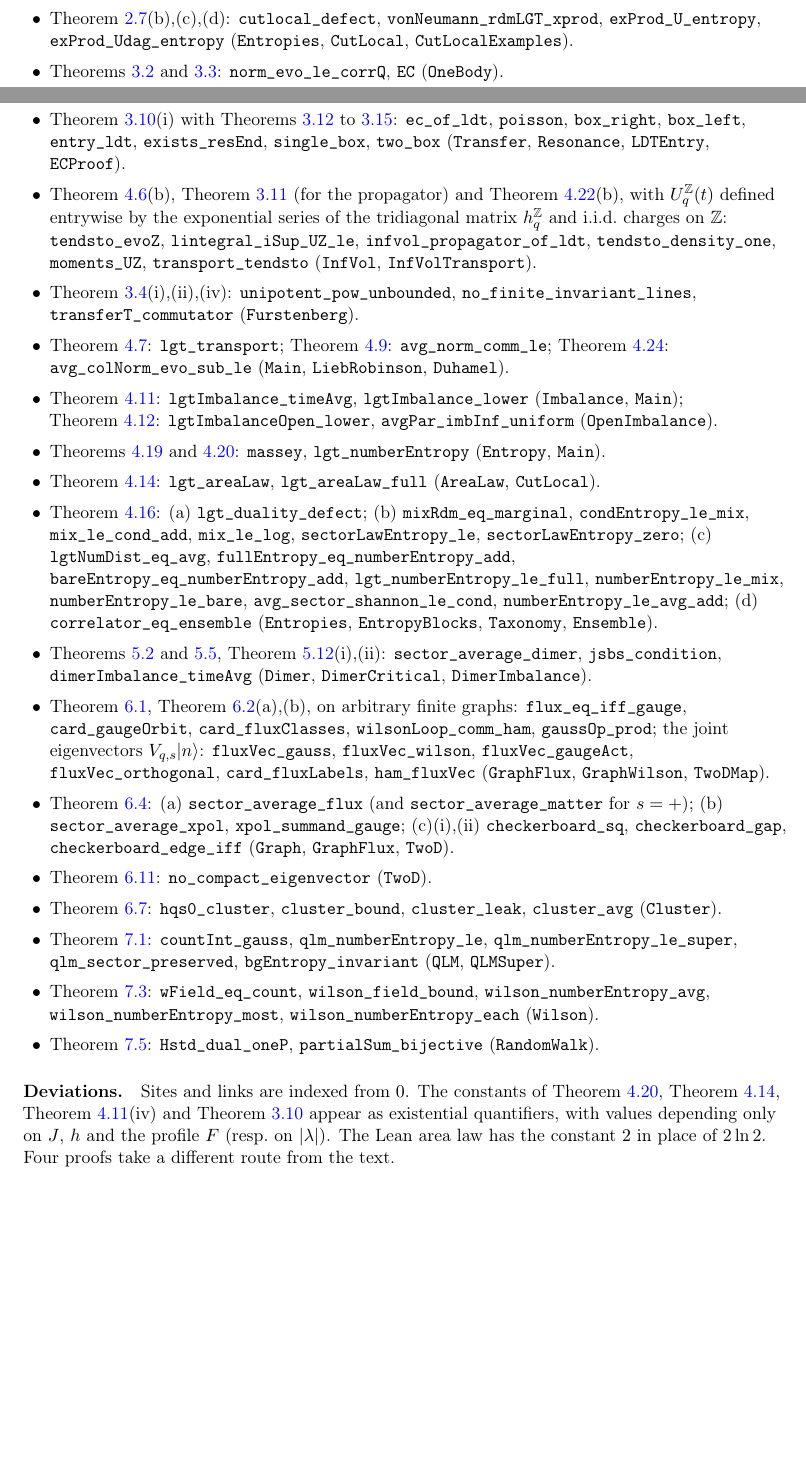
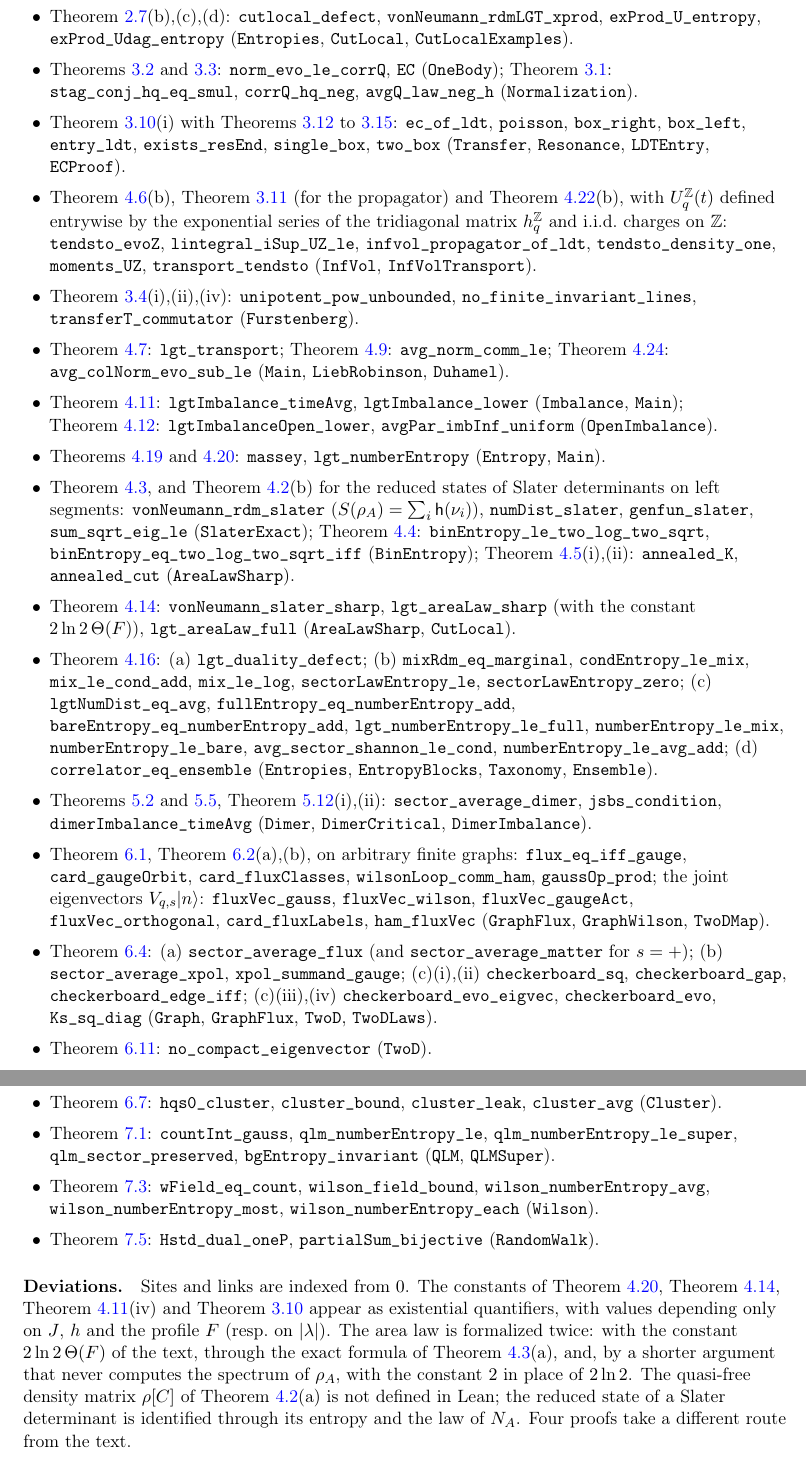
Before and after one commit to xturkesh/fermions, a LaTeX paper (paper/main.tex, which reads paper/sections/lean.tex): two parts of pages 95 and 96 of 101 before the commit and two parts of pages 96 and 97 of 101 after it, joined at a grey line, cut so that both start at the same text, the shorter picture padded with empty space. Compiled offline with pdfLaTeX.

Commit message:
Paper: Lean appendix updated for Gauss law, sector norms, normalization, Slater formulas, sharp area law, 2D laws
Co-Authored-By: Claude Opus 5.5 <noreply@anthropic.com>
Claude-Session: https://claude.ai/code/session_01NKqrRxmfWAsbocHrT8mtBS

```diff
--- a/paper/sections/lean.tex
+++ b/paper/sections/lean.tex
@@ -55,7 +59,9 @@ only external input is this literature result (\texttt{lgt\_transport\_of\_ldt},
 \item \cref{lem:cutlocal}(b),(c),(d): \texttt{cutlocal\_defect}, \texttt{vonNeumann\_rdmLGT\_xprod},
 \texttt{exProd\_U\_entropy}, \texttt{exProd\_Udag\_entropy} (\texttt{Entropies}, \texttt{CutLocal},
 \texttt{CutLocalExamples}).
-\item \cref{lem:consequences,hyp:EC}: \texttt{norm\_evo\_le\_corrQ}, \texttt{EC} (\texttt{OneBody}).
+\item \cref{lem:consequences,hyp:EC}: \texttt{norm\_evo\_le\_corrQ}, \texttt{EC} (\texttt{OneBody});
+\cref{lem:normalization}: \texttt{stag\_conj\_hq\_eq\_smul}, \texttt{corrQ\_hq\_neg}, \texttt{avgQ\_law\_neg\_h}
+(\texttt{Normalization}).
 \item \cref{thm:EC}(i) with \cref{lem:green,lem:entry,lem:badset,lem:double}: \texttt{ec\_of\_ldt},
 \texttt{poisson}, \texttt{box\_right}, \texttt{box\_left}, \texttt{entry\_ldt},
 \texttt{exists\_resEnd}, \texttt{single\_box}, \texttt{two\_box} (\texttt{Transfer}, \texttt{Resonance},
@@ -75,8 +81,13 @@ $\Z$: \texttt{tendsto\_evoZ}, \texttt{lintegral\_iSup\_UZ\_le}, \texttt{infvol\_
 \texttt{avgPar\_imbInf\_uniform} (\texttt{OpenImbalance}).
 \item \cref{lem:intentropy,thm:numberentropy}: \texttt{massey}, \texttt{lgt\_numberEntropy}
 (\texttt{Entropy}, \texttt{Main}).
-\item \cref{thm:arealaw}: \texttt{lgt\_areaLaw}, \texttt{lgt\_areaLaw\_full} (\texttt{AreaLaw},
-\texttt{CutLocal}).
+\item \cref{lem:slater}, and \cref{lem:quasifree}(b) for the reduced states of Slater determinants on left
+segments: \texttt{vonNeumann\_rdm\_slater} ($S(\rho_A)=\sum_i\bent(\nu_i)$), \texttt{numDist\_slater},
+\texttt{genfun\_slater}, \texttt{sum\_sqrt\_eig\_le} (\texttt{SlaterExact}); \cref{lem:binent}:
+\texttt{binEntropy\_le\_two\_log\_two\_sqrt}, \texttt{binEntropy\_eq\_two\_log\_two\_sqrt\_iff} (\texttt{BinEntropy});
+\cref{lem:annealed}(i),(ii): \texttt{annealed\_K}, \texttt{annealed\_cut} (\texttt{AreaLawSharp}).
+\item \cref{thm:arealaw}: \texttt{vonNeumann\_slater\_sharp}, \texttt{lgt\_areaLaw\_sharp} (with the constant
+$2\ln2\,\Theta(F)$), \texttt{lgt\_areaLaw\_full} (\texttt{AreaLawSharp}, \texttt{CutLocal}).
 \item \cref{prop:entropies}: (a) \texttt{lgt\_duality\_defect}; (b) \texttt{mixRdm\_eq\_marginal},
 \texttt{condEntropy\_le\_mix}, \texttt{mix\_le\_cond\_add}, \texttt{mix\_le\_log},
 \texttt{sectorLawEntropy\_le}, \texttt{sectorLawEntropy\_zero}; (c) \texttt{lgtNumDist\_eq\_avg},
@@ -96,8 +107,9 @@ $\Z$: \texttt{tendsto\_evoZ}, \texttt{lintegral\_iSup\_UZ\_le}, \texttt{infvol\_
 \texttt{GraphWilson}, \texttt{TwoDMap}).
 \item \cref{prop:2dlaws}: (a) \texttt{sector\_average\_flux} (and \texttt{sector\_average\_matter}
 for $s=+$); (b) \texttt{sector\_average\_xpol}, \texttt{xpol\_summand\_gauge}; (c)(i),(ii)
-\texttt{checkerboard\_sq}, \texttt{checkerboard\_gap}, \texttt{checkerboard\_edge\_iff}
-(\texttt{Graph}, \texttt{GraphFlux}, \texttt{TwoD}).
+\texttt{checkerboard\_sq}, \texttt{checkerboard\_gap}, \texttt{checkerboard\_edge\_iff}; (c)(iii),(iv)
+\texttt{checkerboard\_evo\_eigvec}, \texttt{checkerboard\_evo}, \texttt{Ks\_sq\_diag}
+(\texttt{Graph}, \texttt{GraphFlux}, \texttt{TwoD}, \texttt{TwoDLaws}).
 \item \cref{prop:nocompact}: \texttt{no\_compact\_eigenvector} (\texttt{TwoD}).
 \item \cref{prop:cluster}: \texttt{hqs0\_cluster}, \texttt{cluster\_bound}, \texttt{cluster\_leak},
 \texttt{cluster\_avg} (\texttt{Cluster}).
@@ -113,8 +125,12 @@ for $s=+$); (b) \texttt{sector\_average\_xpol}, \texttt{xpol\_summand\_gauge}; (
 
 \paragraph{Deviations.}  Sites and links are indexed from $0$.  The constants of
 \cref{thm:numberentropy}, \cref{thm:arealaw}, \cref{thm:imbalance}(iv) and \cref{thm:EC} appear as existential
-quantifiers, with values depending only on $J$, $h$ and the profile $F$ (resp.\ on $|\lambda|$).  The Lean area law
-has the constant $2$ in place of $2\ln2$.  Four proofs take a different route from the text.
+quantifiers, with values depending only on $J$, $h$ and the profile $F$ (resp.\ on $|\lambda|$).  The area law is
+formalized twice: with the constant $2\ln2\,\Theta(F)$ of the text, through the exact formula of \cref{lem:slater}(a),
+and, by a shorter argument that never computes the spectrum of $\rho_A$, with the constant $2$ in place of $2\ln2$.
+The quasi-free density matrix $\rhoqf{C}$ of \cref{lem:quasifree}(a) is not defined in Lean; the reduced state of a
+Slater determinant is identified through its entropy and the law of $N_A$.  Four proofs take a different route from
+the text.
 \begin{itemize}
 \item \Cref{lem:green} is replaced by the Poisson identity
 $\det(E-A_B)\,\varphi(x)=\det(E-A_{[x+1,b]})\,\varphi(a-1)+\det(E-A_{[a,x-1]})\,\varphi(b+1)$, valid
```
Also changed, not shown: paper/sections/lean.tex (10 more changed lines).
